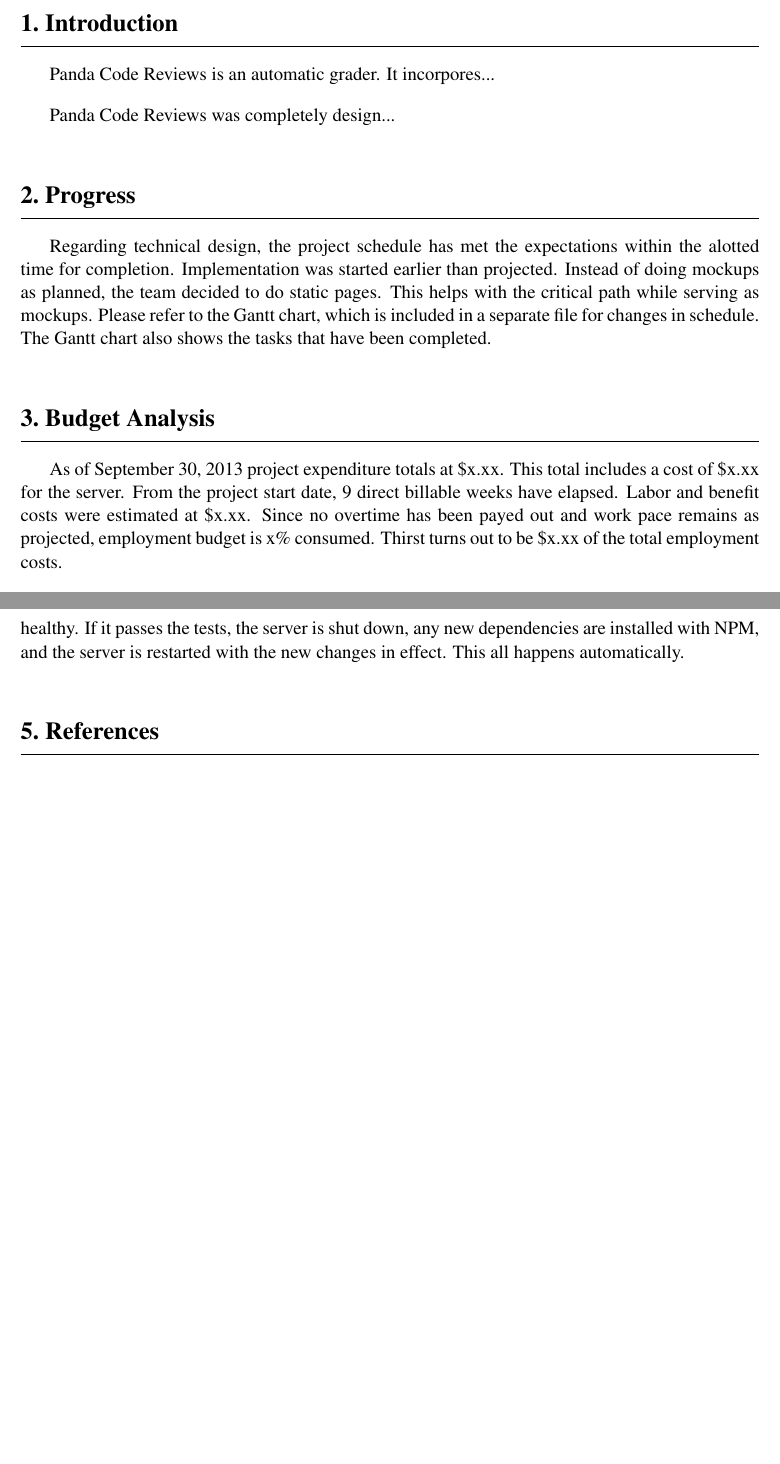
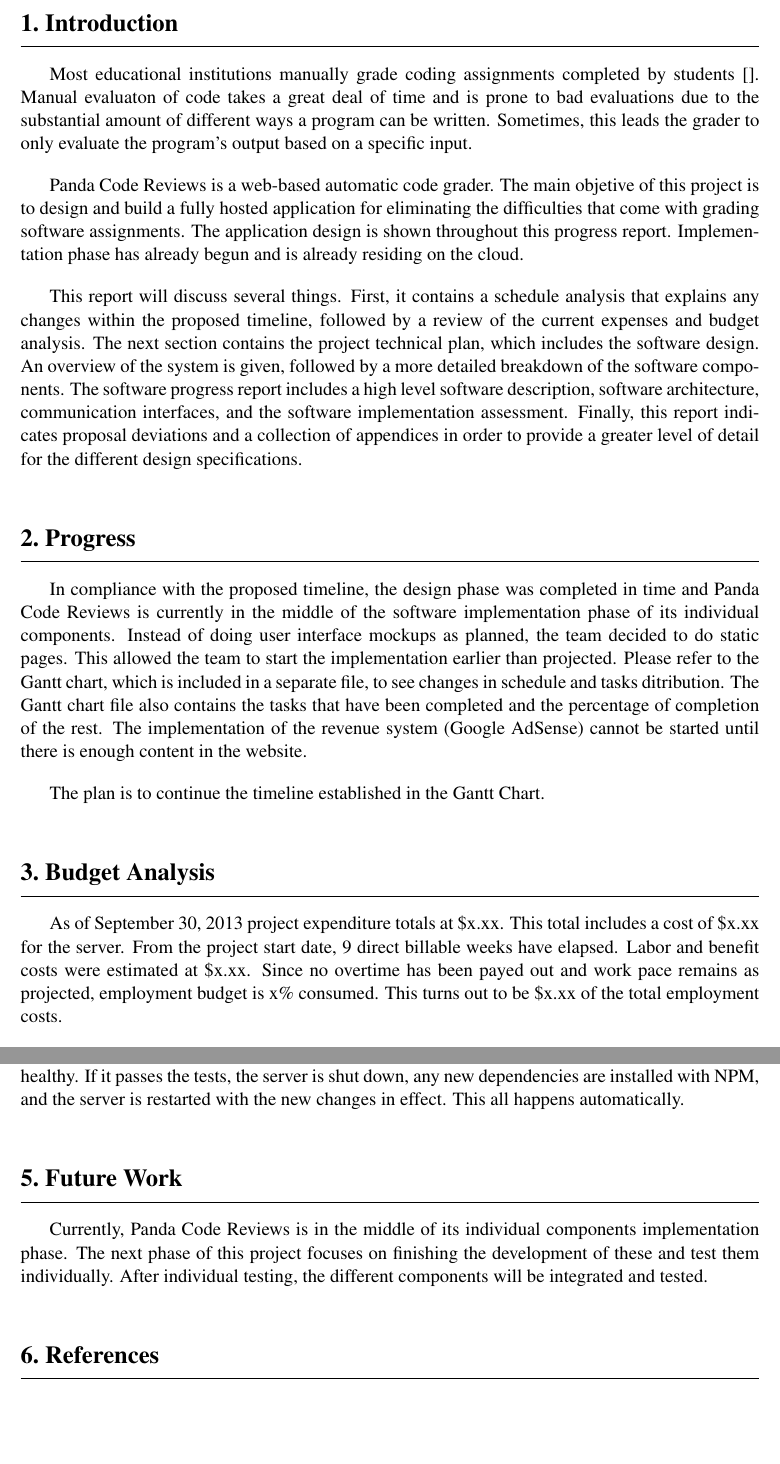
Before and after one commit to nelii28o2/Capstone, a LaTeX document (ProgressReport01/progressReport01.tex, which reads ProgressReport01/sec/budget.tex, ProgressReport01/sec/futureWork.tex, ProgressReport01/sec/introduction.tex): two parts of pages 4 and 8 of 9, joined at a grey line, cut so that both start at the same text, the shorter picture padded with empty space. Compiled offline with pdfLaTeX.

Commit message:
added more stuff

```diff
--- a/ProgressReport01/progressReport01.tex
+++ b/ProgressReport01/progressReport01.tex
@@ -23,6 +23,7 @@
 \input{sec/progress}
 \input{sec/budget}
 \input{sec/techPlan}
+\input{sec/futureWork}
 
 \bibliographystyle{ieeetr}
 \bibliography{references}
--- a/ProgressReport01/sec/budget.tex
+++ b/ProgressReport01/sec/budget.tex
@@ -9,9 +9,7 @@
 %Summarizes current status of expenditures and expectations for the remaining of the project
 
 %TODO add numbers
-As of September 30, 2013 project expenditure totals at \$x.xx. This total includes a cost of \$x.xx for the server. From the project start date, 9 direct billable weeks have elapsed. Labor and benefit costs were estimated at \$x.xx. Since no overtime has been payed out and work pace remains as projected, employment budget is x\% consumed. Thirst turns out to be \$x.xx of the total employment costs.
-
-%TODO insert graph showing spent/remaining exployment budget
+As of September 30, 2013 project expenditure totals at \$x.xx. This total includes a cost of \$x.xx for the server. From the project start date, 9 direct billable weeks have elapsed. Labor and benefit costs were estimated at \$x.xx. Since no overtime has been payed out and work pace remains as projected, employment budget is x\% consumed. This turns out to be \$x.xx of the total employment costs.
 
 Table bla shows a Budget Analysis Summary. This table summarizes the current budgetary state of the project. The project is currently in a healthy state with no overhead costs.
 
--- /dev/null
+++ b/ProgressReport01/sec/futureWork.tex
@@ -0,0 +1,3 @@
+\autsection{Future Work}{Nelián Colón}
+
+Currently, Panda Code Reviews is in the middle of its individual components implementation phase. The next phase of this project focuses on finishing the development of these and test them individually. After individual testing, the different components will be integrated and tested.
--- a/ProgressReport01/sec/introduction.tex
+++ b/ProgressReport01/sec/introduction.tex
@@ -6,6 +6,9 @@
 
 %presents the organization of the report
 
-Panda Code Reviews is an automatic grader. It incorpores...
+%TODO add objetives?
+Most educational institutions manually grade coding assignments completed by students \cite{}. Manual evaluaton of code takes a great deal of time and is prone to bad evaluations due to the substantial amount of different ways a program can be written. Sometimes, this leads the grader to only evaluate the program's output based on a specific input.
 
-Panda Code Reviews was completely design...
+Panda Code Reviews is a web-based automatic code grader. The main objetive of this project is to design and build a fully hosted application for eliminating the difficulties that come with grading software assignments. The application design is shown throughout this progress report. Implementation phase has already begun and is already residing on the cloud.
+
+This report will discuss several things. First, it contains a schedule analysis that explains any changes within the proposed timeline, followed by a review of the current expenses and budget analysis. The next section contains the project technical plan, which includes the software design. An overview of the system is given, followed by a more detailed breakdown of the software components. The software progress report includes a high level software description, software architecture, communication interfaces, and the software implementation assessment. Finally, this report indicates proposal deviations and a collection of appendices in order to provide a greater level of detail for the different design specifications.
--- a/ProgressReport01/sec/progress.tex
+++ b/ProgressReport01/sec/progress.tex
@@ -6,11 +6,9 @@
 %links or refers to up-to-date Gantt char (MS project file)
 %when delayed, presents corrective measures taken or a realistic contingency plan to complete the project on time.
 
-Regarding technical design, the project schedule has met the expectations within
-the alotted time for completion. Implementation was started earlier than
-projected. Instead of doing mockups as planned, the team decided to do static
-pages. This helps with the critical path while serving as mockups. Please refer
-to the Gantt chart, which is included in a separate file for changes in
-schedule. The Gantt chart also shows the tasks that have been completed.
+In compliance with the proposed timeline, the design phase was completed in time and Panda Code Reviews is currently in the middle of the software implementation phase of its individual components. Instead of doing user interface mockups as planned, the team decided to do static
+pages. This allowed the team to start the implementation earlier than projected. Please refer
+to the Gantt chart, which is included in a separate file, to see changes in
+schedule and tasks ditribution. The Gantt chart file also contains the tasks that have been completed and the percentage of completion of the rest. The implementation of the revenue system (Google AdSense) cannot be started until there is enough content in the website.
 
-%TODO be more specific
+The plan is to continue the timeline established in the Gantt Chart.
```
